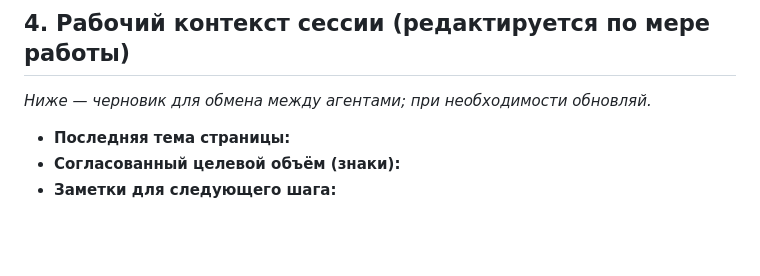
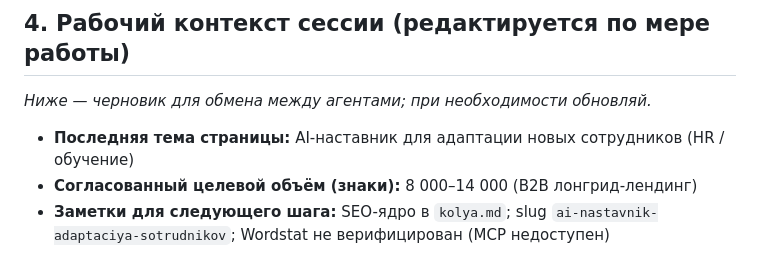
Before and after one commit to devham13/nero-office, a Markdown page: shared/knowledge-base.md, the part around the change. Drawn GitHub-style; blank space fills up the shorter version.

Commit message:
Update knowledge-base session context for ai-nastavnik page
Record latest pipeline topic, target volume and slug in shared notes.

Co-authored-by: devham13 <devham13@users.noreply.github.com>

```diff
--- a/shared/knowledge-base.md
+++ b/shared/knowledge-base.md
@@ -55,6 +55,6 @@
 
 _Ниже — черновик для обмена между агентами; при необходимости обновляй._
 
-- **Последняя тема страницы:**
-- **Согласованный целевой объём (знаки):**
-- **Заметки для следующего шага:**
+- **Последняя тема страницы:** AI-наставник для адаптации новых сотрудников (HR / обучение)
+- **Согласованный целевой объём (знаки):** 8 000–14 000 (B2B лонгрид-лендинг)
+- **Заметки для следующего шага:** SEO-ядро в `kolya.md`; slug `ai-nastavnik-adaptaciya-sotrudnikov`; Wordstat не верифицирован (MCP недоступен)
```
